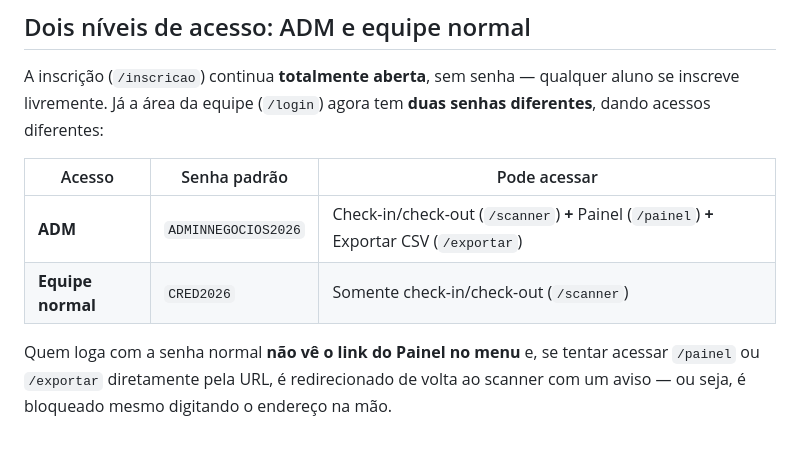
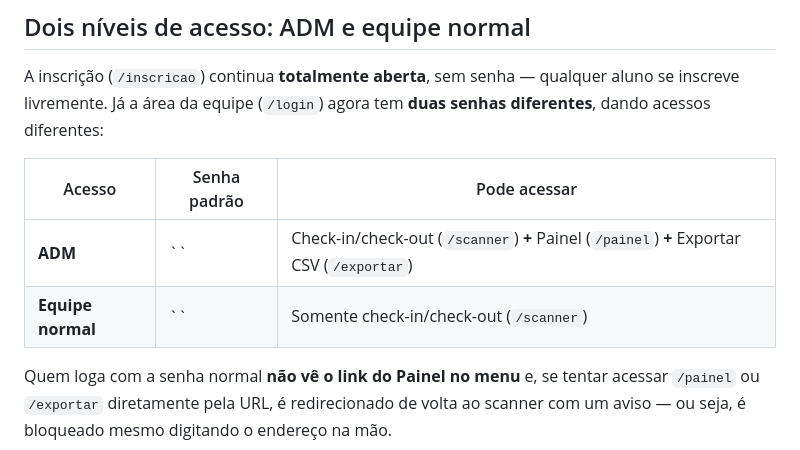
Before and after one commit to Er1k1r/UNITALKS, a Markdown page: CredenciamentoV2/README.md, the part around the change. Rendered like a GitHub page.

```diff
--- a/CredenciamentoV2/README.md
+++ b/CredenciamentoV2/README.md
@@ -35,8 +35,8 @@ tem **duas senhas diferentes**, dando acessos diferentes:
 
 | Acesso | Senha padrão | Pode acessar |
 |---|---|---|
-| **ADM** | `ADMINNEGOCIOS2026` | Check-in/check-out (`/scanner`) **+** Painel (`/painel`) **+** Exportar CSV (`/exportar`) |
-| **Equipe normal** | `CRED2026` | Somente check-in/check-out (`/scanner`) |
+| **ADM** | `` | Check-in/check-out (`/scanner`) **+** Painel (`/painel`) **+** Exportar CSV (`/exportar`) |
+| **Equipe normal** | `` | Somente check-in/check-out (`/scanner`) |
 
 Quem loga com a senha normal **não vê o link do Painel no menu** e, se
 tentar acessar `/painel` ou `/exportar` diretamente pela URL, é redirecionado
```
